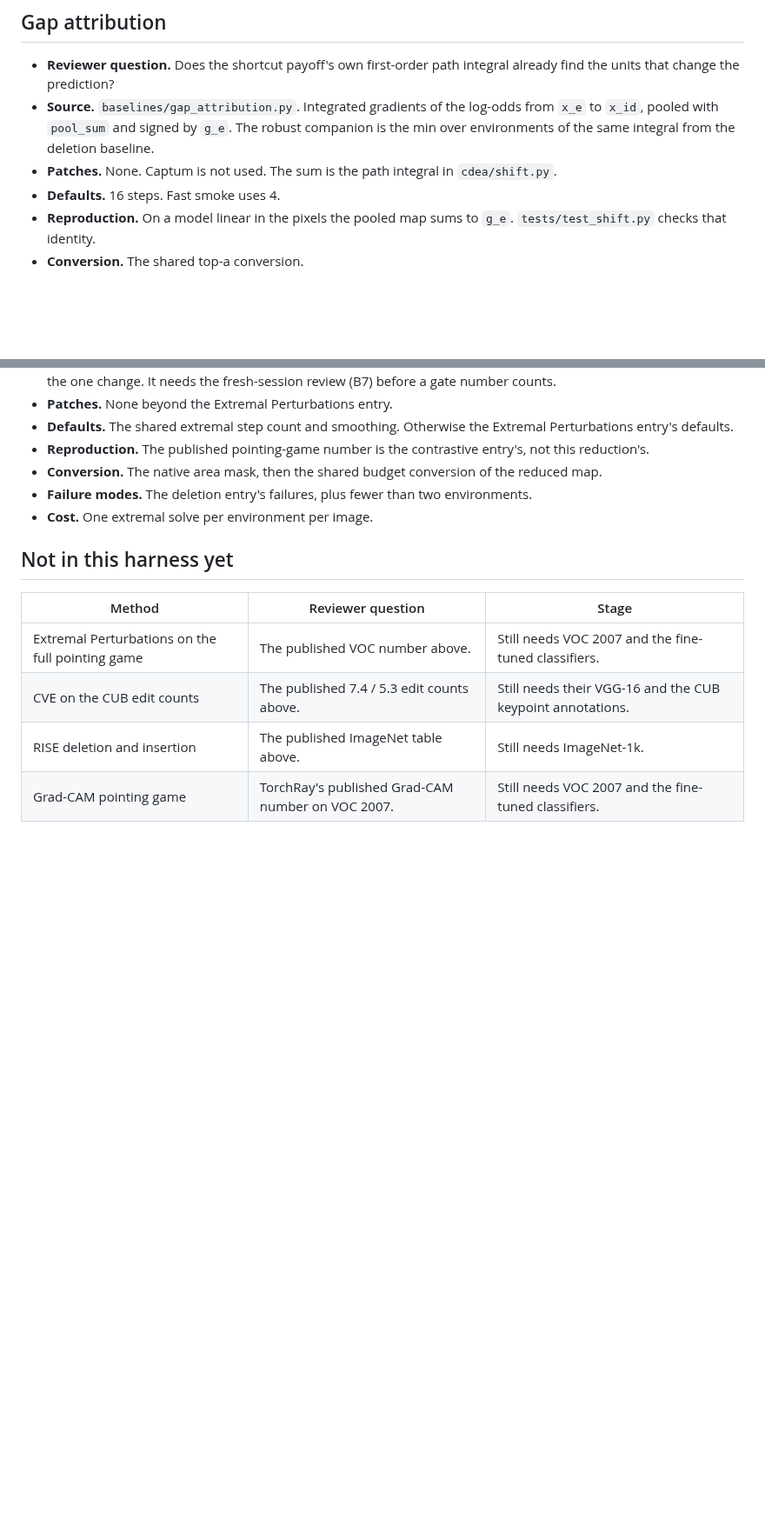
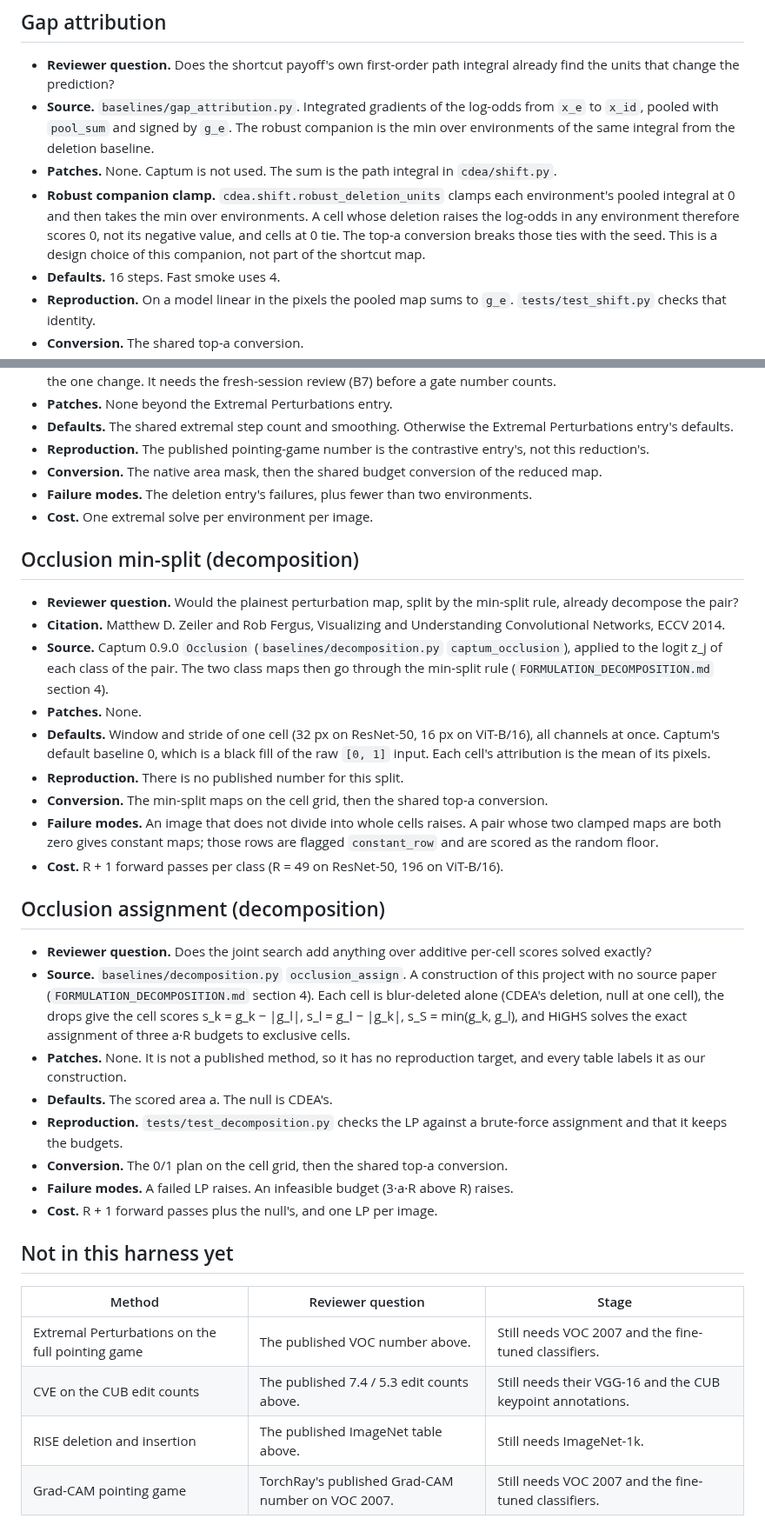
Before and after one commit to supreethms1809/gambit, a Markdown page: docs/paper/BASELINES.md, 2 parts joined by grey strips. Shown at 87% size. Drawn GitHub-style; blank space fills up the shorter version.

Commit message:
Document the review's remaining baseline and scoring points.
BASELINES.md: the harness runs RISE at 4000 masks, the paper's VGG-16
count, not the 8000 of its ResNet-50 setting; rise_margin is a new
variant and is labelled so in every table; gap attribution's robust
companion clamps at 0 before the min; new entries for occlusion
min-split (Captum Occlusion, Zeiler and Fergus 2014, one-cell window,
black fill) and occlusion assignment (our construction, no source).

EVAL_PLAN.md: SC's two ROAD fills use seeds s and s + 1, so their noise
is unpaired; the RISE row names the margin weighting as ours.
SHIFT_FORMULATION.md: D4's translated copy is a wrap-around roll by one
cell.

Co-Authored-By: Claude Opus 5.5 <noreply@anthropic.com>

```diff
--- a/docs/paper/BASELINES.md
+++ b/docs/paper/BASELINES.md
@@ -150,6 +152,7 @@ each method has to pass first.
 - **Reviewer question.** Does the shortcut payoff's own first-order path integral already find the units that change the prediction?
 - **Source.** `baselines/gap_attribution.py`. Integrated gradients of the log-odds from `x_e` to `x_id`, pooled with `pool_sum` and signed by `g_e`. The robust companion is the min over environments of the same integral from the deletion baseline.
 - **Patches.** None. Captum is not used. The sum is the path integral in `cdea/shift.py`.
+- **Robust companion clamp.** `cdea.shift.robust_deletion_units` clamps each environment's pooled integral at 0 and then takes the min over environments. A cell whose deletion raises the log-odds in any environment therefore scores 0, not its negative value, and cells at 0 tie. The top-a conversion breaks those ties with the seed. This is a design choice of this companion, not part of the shortcut map.
 - **Defaults.** 16 steps. Fast smoke uses 4.
 - **Reproduction.** On a model linear in the pixels the pooled map sums to `g_e`. `tests/test_shift.py` checks that identity.
 - **Conversion.** The shared top-a conversion.
@@ -190,6 +193,29 @@ each method has to pass first.
 - **Failure modes.** The deletion entry's failures, plus fewer than two environments.
 - **Cost.** One extremal solve per environment per image.
 
+## Occlusion min-split (decomposition)
+
+- **Reviewer question.** Would the plainest perturbation map, split by the min-split rule, already decompose the pair?
+- **Citation.** Matthew D. Zeiler and Rob Fergus, Visualizing and Understanding Convolutional Networks, ECCV 2014.
+- **Source.** Captum 0.9.0 `Occlusion` (`baselines/decomposition.py` `captum_occlusion`), applied to the logit z_j of each class of the pair. The two class maps then go through the min-split rule (`FORMULATION_DECOMPOSITION.md` section 4).
+- **Patches.** None.
+- **Defaults.** Window and stride of one cell (32 px on ResNet-50, 16 px on ViT-B/16), all channels at once. Captum's default baseline 0, which is a black fill of the raw `[0, 1]` input. Each cell's attribution is the mean of its pixels.
+- **Reproduction.** There is no published number for this split.
+- **Conversion.** The min-split maps on the cell grid, then the shared top-a conversion.
+- **Failure modes.** An image that does not divide into whole cells raises. A pair whose two clamped maps are both zero gives constant maps; those rows are flagged `constant_row` and are scored as the random floor.
+- **Cost.** R + 1 forward passes per class (R = 49 on ResNet-50, 196 on ViT-B/16).
+
+## Occlusion assignment (decomposition)
+
+- **Reviewer question.** Does the joint search add anything over additive per-cell scores solved exactly?
+- **Source.** `baselines/decomposition.py` `occlusion_assign`. A construction of this project with no source paper (`FORMULATION_DECOMPOSITION.md` section 4). Each cell is blur-deleted alone (CDEA's deletion, null at one cell), the drops give the cell scores s_k = g_k − |g_l|, s_l = g_l − |g_k|, s_S = min(g_k, g_l), and HiGHS solves the exact assignment of three a·R budgets to exclusive cells.
+- **Patches.** None. It is not a published method, so it has no reproduction target, and every table labels it as our construction.
+- **Defaults.** The scored area a. The null is CDEA's.
+- **Reproduction.** `tests/test_decomposition.py` checks the LP against a brute-force assignment and that it keeps the budgets.
+- **Conversion.** The 0/1 plan on the cell grid, then the shared top-a conversion.
+- **Failure modes.** A failed LP raises. An infeasible budget (3·a·R above R) raises.
+- **Cost.** R + 1 forward passes plus the null's, and one LP per image.
+
 ## Not in this harness yet
 
 | Method | Reviewer question | Stage |
```
Also changed, not shown: other parts of docs/paper/BASELINES.md (+2 -0 lines), docs/paper/EVAL_PLAN.md (+2 -1 lines), docs/paper/SHIFT_FORMULATION.md (+1 -1 lines).
